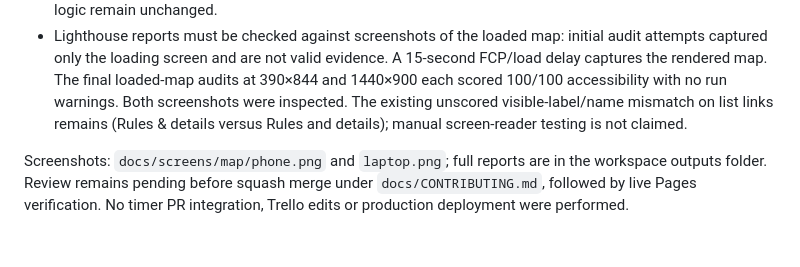
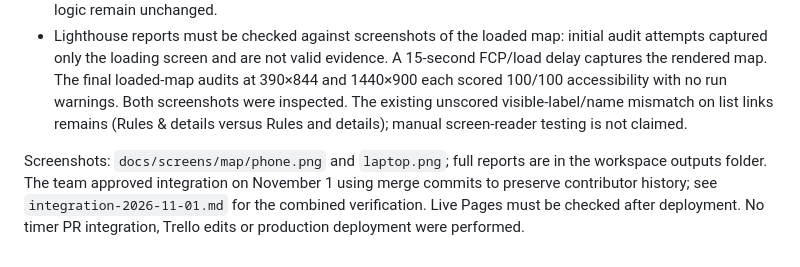
Before and after one commit to ParkerMorris11/ProvoParking, a Markdown page: docs/map-integration.md, the part around the change. GitHub-like rendering.

```diff
--- a/docs/map-integration.md
+++ b/docs/map-integration.md
@@ -28,4 +28,4 @@ The map uses the standard OpenStreetMap tile URL, preserves attribution and perf
 - The earlier Y/Monday/08:00 eligibility and map-to-details checks applied before the visual revision. Map marker-to-details links have now been intentionally removed with the circles; list detail links and eligibility logic remain unchanged.
 - Lighthouse reports must be checked against screenshots of the loaded map: initial audit attempts captured only the loading screen and are not valid evidence. A 15-second FCP/load delay captures the rendered map. The final loaded-map audits at 390×844 and 1440×900 each scored 100/100 accessibility with no run warnings. Both screenshots were inspected. The existing unscored visible-label/name mismatch on list links remains (Rules & details versus Rules and details); manual screen-reader testing is not claimed.
 
-Screenshots: `docs/screens/map/phone.png` and `laptop.png`; full reports are in the workspace outputs folder. Review remains pending before squash merge under `docs/CONTRIBUTING.md`, followed by live Pages verification. No timer PR integration, Trello edits or production deployment were performed.
+Screenshots: `docs/screens/map/phone.png` and `laptop.png`; full reports are in the workspace outputs folder. The team approved integration on November 1 using merge commits to preserve contributor history; see `integration-2026-11-01.md` for the combined verification. Live Pages must be checked after deployment. No timer PR integration, Trello edits or production deployment were performed.
```
Also changed, not shown: docs/live-location.md (+1 -1 lines), docs/parking-session-persistence.md (+1 -1 lines).
